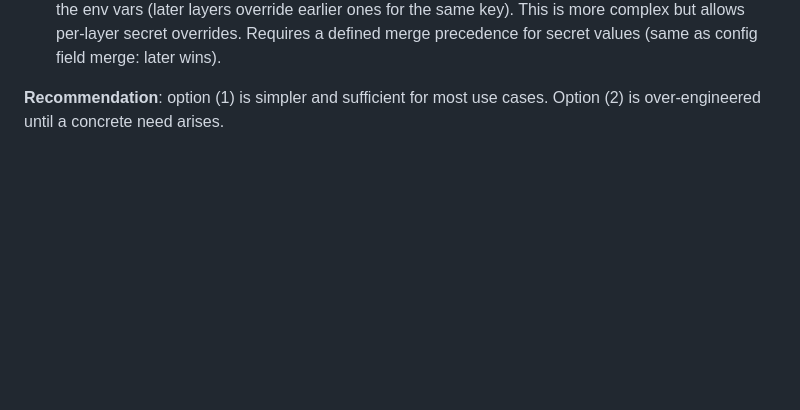
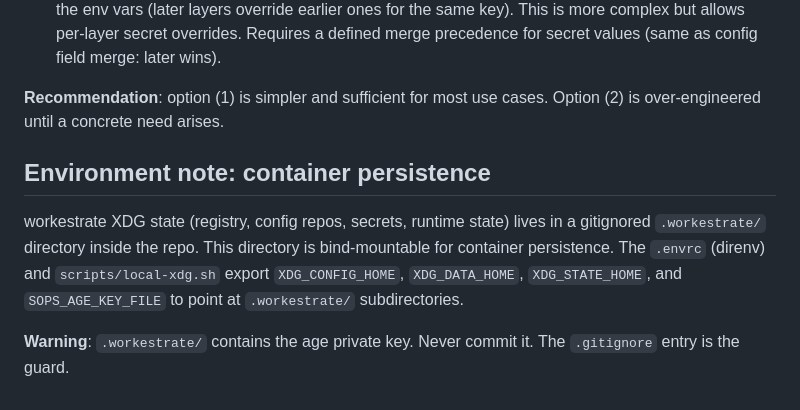
Before and after one commit to rybskiworks/workestrate, a Markdown page: docs/migration/70-open-items.md, the part around the change. Drawn GitHub-style; blank space fills up the shorter version.

```diff
--- a/docs/migration/70-open-items.md
+++ b/docs/migration/70-open-items.md
@@ -180,3 +180,15 @@ recipients. All layers share the same secrets store.
 
 **Recommendation**: option (1) is simpler and sufficient for most use
 cases. Option (2) is over-engineered until a concrete need arises.
+
+## Environment note: container persistence
+
+workestrate XDG state (registry, config repos, secrets, runtime state) lives
+in a gitignored `.workestrate/` directory inside the repo. This directory is
+bind-mountable for container persistence. The `.envrc` (direnv) and
+`scripts/local-xdg.sh` export `XDG_CONFIG_HOME`, `XDG_DATA_HOME`,
+`XDG_STATE_HOME`, and `SOPS_AGE_KEY_FILE` to point at `.workestrate/`
+subdirectories.
+
+**Warning**: `.workestrate/` contains the age private key. Never commit it.
+The `.gitignore` entry is the guard.
```
Also changed, not shown: README.md (+72 -0 lines).
